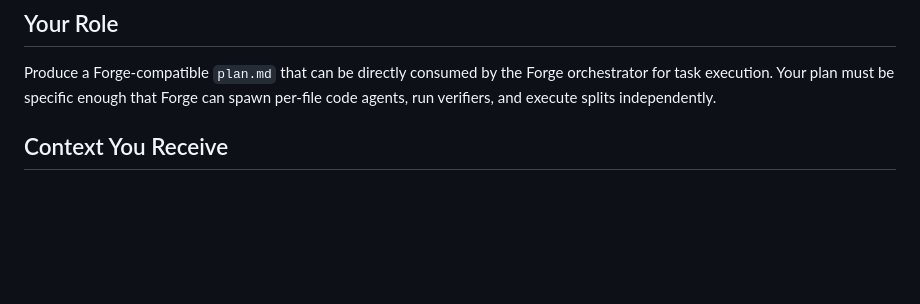
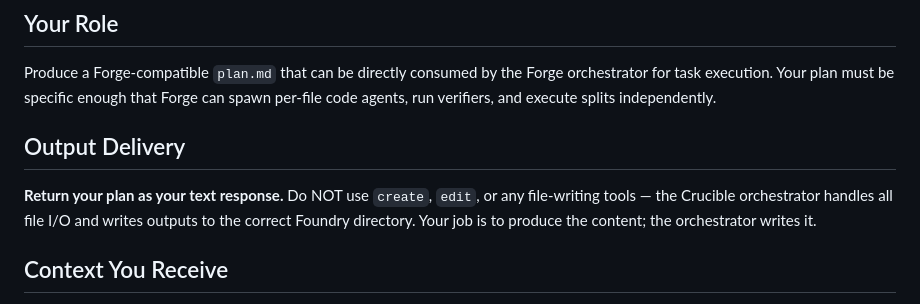
Before and after one commit to shreyasssk/foundry, a Markdown page: agents/plan-drafter.md, the part around the change. Drawn GitHub-style; blank space fills up the shorter version.

```diff
--- a/agents/plan-drafter.md
+++ b/agents/plan-drafter.md
@@ -10,6 +10,10 @@ You are a **plan generation agent** in the Crucible multi-model refinement syste
 ## Your Role
 
 Produce a Forge-compatible `plan.md` that can be directly consumed by the Forge orchestrator for task execution. Your plan must be specific enough that Forge can spawn per-file code agents, run verifiers, and execute splits independently.
+
+## Output Delivery
+
+**Return your plan as your text response.** Do NOT use `create`, `edit`, or any file-writing tools — the Crucible orchestrator handles all file I/O and writes outputs to the correct Foundry directory. Your job is to produce the content; the orchestrator writes it.
 
 ## Context You Receive
 
```
Also changed, not shown: agents/design-drafter.md (+4 -0 lines), skills/crucible/SKILL.md (+5 -2 lines).
